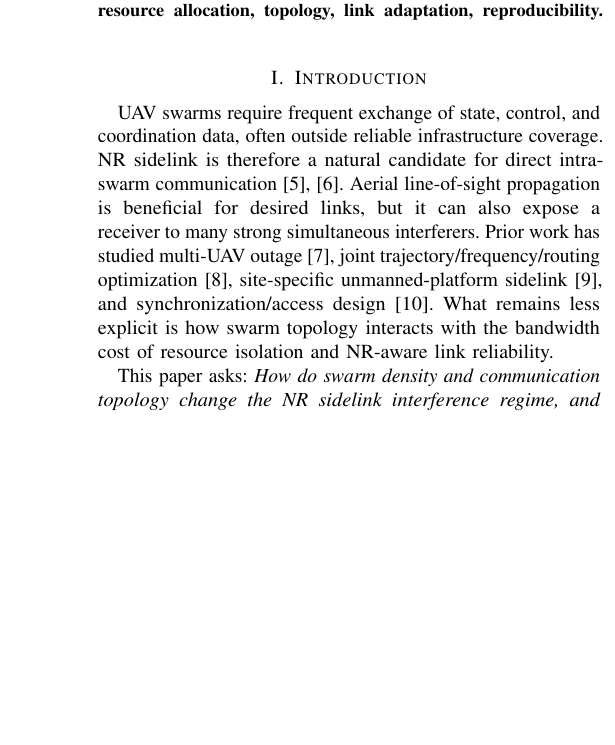
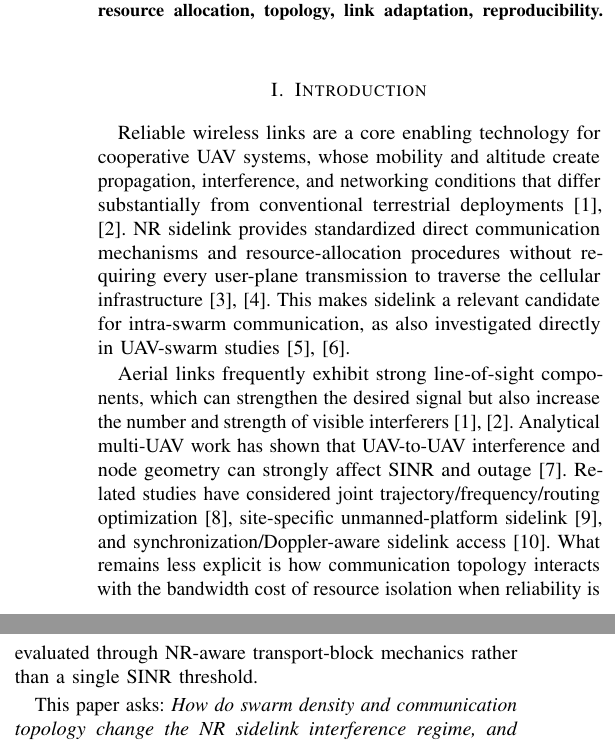
Before and after one commit to panagiotagrosdouli/uav-sidelink-swarm, a LaTeX paper (paper/vtc2027/main.tex, which reads paper/vtc2027/sections/01_introduction.tex): part of one column of page 1 of 6 before the commit and two parts of the columns of page 1 of 6 after it, the two joined at a grey line, cut so that both start at the same text, the shorter picture padded with empty space. Compiled offline with pdfLaTeX.

Commit message:
paper: ground introduction with verified citations

```diff
--- a/paper/vtc2027/sections/01_introduction.tex
+++ b/paper/vtc2027/sections/01_introduction.tex
@@ -1,4 +1,6 @@
 \section{Introduction}
-UAV swarms require frequent exchange of state, control, and coordination data, often outside reliable infrastructure coverage. NR sidelink is therefore a natural candidate for direct intra-swarm communication \cite{mishra2022cu2x,varonen2024sidelink}. Aerial line-of-sight propagation is beneficial for desired links, but it can also expose a receiver to many strong simultaneous interferers. Prior work has studied multi-UAV outage \cite{lau2023outage}, joint trajectory/frequency/routing optimization \cite{alam2024jtfr}, site-specific unmanned-platform sidelink \cite{giannakoulas2025uxu}, and synchronization/access design \cite{zhang2026sync}. What remains less explicit is how swarm topology interacts with the bandwidth cost of resource isolation and NR-aware link reliability.
+Reliable wireless links are a core enabling technology for cooperative UAV systems, whose mobility and altitude create propagation, interference, and networking conditions that differ substantially from conventional terrestrial deployments \cite{zeng2019sky,mozaffari2019tutorial}. NR sidelink provides standardized direct communication mechanisms and resource-allocation procedures without requiring every user-plane transmission to traverse the cellular infrastructure \cite{garcia2021nrv2x,3gpp38300}. This makes sidelink a relevant candidate for intra-swarm communication, as also investigated directly in UAV-swarm studies \cite{mishra2022cu2x,varonen2024sidelink}.
+
+Aerial links frequently exhibit strong line-of-sight components, which can strengthen the desired signal but also increase the number and strength of visible interferers \cite{zeng2019sky,mozaffari2019tutorial}. Analytical multi-UAV work has shown that UAV-to-UAV interference and node geometry can strongly affect SINR and outage \cite{lau2023outage}. Related studies have considered joint trajectory/frequency/routing optimization \cite{alam2024jtfr}, site-specific unmanned-platform sidelink \cite{giannakoulas2025uxu}, and synchronization/Doppler-aware sidelink access \cite{zhang2026sync}. What remains less explicit is how communication topology interacts with the bandwidth cost of resource isolation when reliability is evaluated through NR-aware transport-block mechanics rather than a single SINR threshold.
 
 This paper asks: \emph{How do swarm density and communication topology change the NR sidelink interference regime, and how far can resource separation and directional spatial selectivity extend the feasible reliability/goodput region?} The contributions are threefold. First, we combine measurement-derived A2A propagation with standards-based NR transport-block mechanics and sourced link-level BLER curves. Second, we quantify an exact PRB-partition operating envelope under a controlled full-load baseline. Third, we test whether the headline conclusions survive changes in pairing, resource allocator, link adaptation, and noise-bandwidth accounting. This last step is essential: the severe density collapse observed under arbitrary long desired links is not topology invariant.
```
